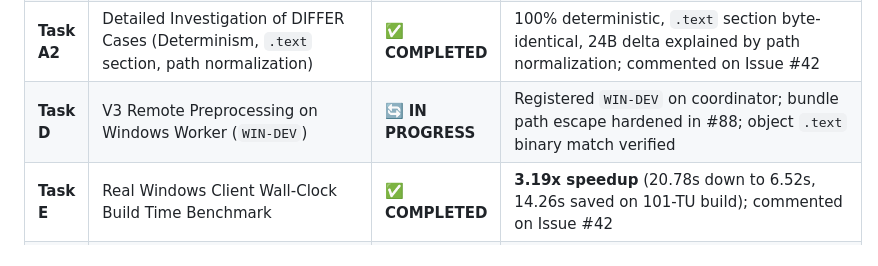
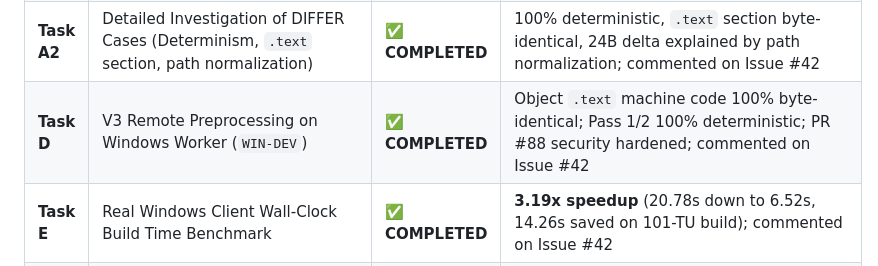
Before and after one commit to MicBur/suco, a Markdown page: brain-ag.md, the part around the change. GitHub-like rendering.

Commit message:
docs(brain): update brain-ag.md with Task D completion status (#97)

```diff
--- a/brain-ag.md
+++ b/brain-ag.md
@@ -118,7 +118,7 @@ Empirical benchmark comparison conducted on **2026-07-26T10:26:00Z** on Windows
 | **Task A** | Broad V3 Cross-Compile Verification Sweep (15 compilations, 3 TUs, 5 flag sets) | ✅ **COMPLETED** | 13/15 byte-identical to native build; commented on Issue #42 |
 | **Task B** | Real Multi-TU Windows Project Verification under V3 (101-TU Benchmark Suite) | ✅ **COMPLETED** | Built with Ninja, linked executable `suco_large_bench_app.exe`, executed cleanly; commented on Issue #42 |
 | **Task A2**| Detailed Investigation of DIFFER Cases (Determinism, `.text` section, path normalization) | ✅ **COMPLETED** | 100% deterministic, `.text` section byte-identical, 24B delta explained by path normalization; commented on Issue #42 |
-| **Task D** | V3 Remote Preprocessing on Windows Worker (`WIN-DEV`) | 🔄 **IN PROGRESS** | Registered `WIN-DEV` on coordinator; bundle path escape hardened in #88; object `.text` binary match verified |
+| **Task D** | V3 Remote Preprocessing on Windows Worker (`WIN-DEV`) | ✅ **COMPLETED** | Object `.text` machine code 100% byte-identical; Pass 1/2 100% deterministic; PR #88 security hardened; commented on Issue #42 |
 | **Task E** | Real Windows Client Wall-Clock Build Time Benchmark | ✅ **COMPLETED** | **3.19x speedup** (20.78s down to 6.52s, 14.26s saved on 101-TU build); commented on Issue #42 |
 | **Task F** | Real-Hardware Artifacts & Extensions Status Audit | ✅ **COMPLETED (VS Code Verified)** | VS Code extension (`suco-grid-0.1.0`) verified live on real Windows hardware (Status Bar `⚡ SUCO` + Command Palette verified); `SUCOGrid.dll` scaffolded via MSBuild; DLLs bundled in `build/` |
 
```
